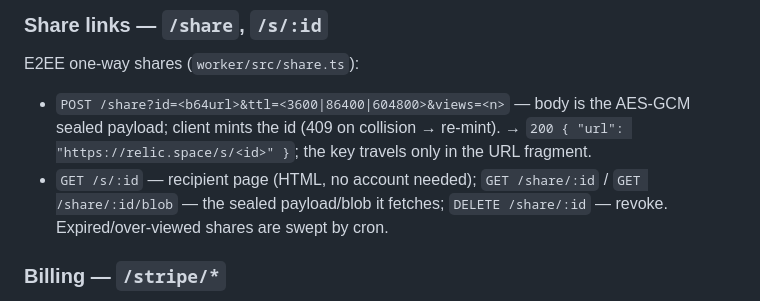
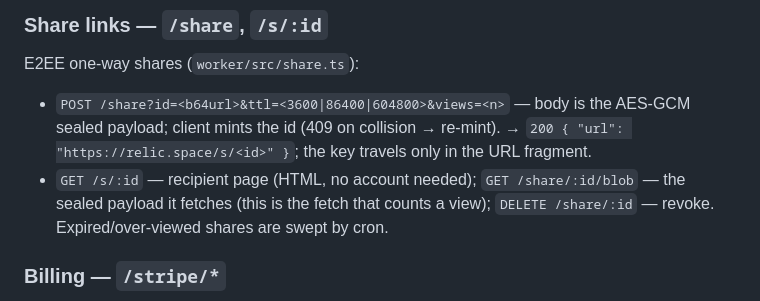
Before and after one commit to RelicSync/relic, a Markdown page: docs/api.md, the part around the change. GitHub-like rendering.

Commit message:
docs: api.md named a GET /share/:id route the router does not have
The recipient page fetches the ciphertext from GET /share/:id/blob only.
Caught by the spec-vs-doc check on the website side.

Co-Authored-By: Claude Fable 5.1 <noreply@anthropic.com>
Claude-Session: https://claude.ai/code/session_01RxUJHdyYwbe42js4sZBf2z

```diff
--- a/docs/api.md
+++ b/docs/api.md
@@ -167,7 +167,7 @@ E2EE one-way shares (`worker/src/share.ts`):
   → `200 { "url": "https://relic.space/s/<id>" }`; the key travels only in the
   URL fragment.
 - `GET /s/:id` — recipient page (HTML, no account needed);
-  `GET /share/:id` / `GET /share/:id/blob` — the sealed payload/blob it fetches;
+  `GET /share/:id/blob` — the sealed payload it fetches (this is the fetch that counts a view);
   `DELETE /share/:id` — revoke. Expired/over-viewed shares are swept by cron.
 
 ### Billing — `/stripe/*`
```
